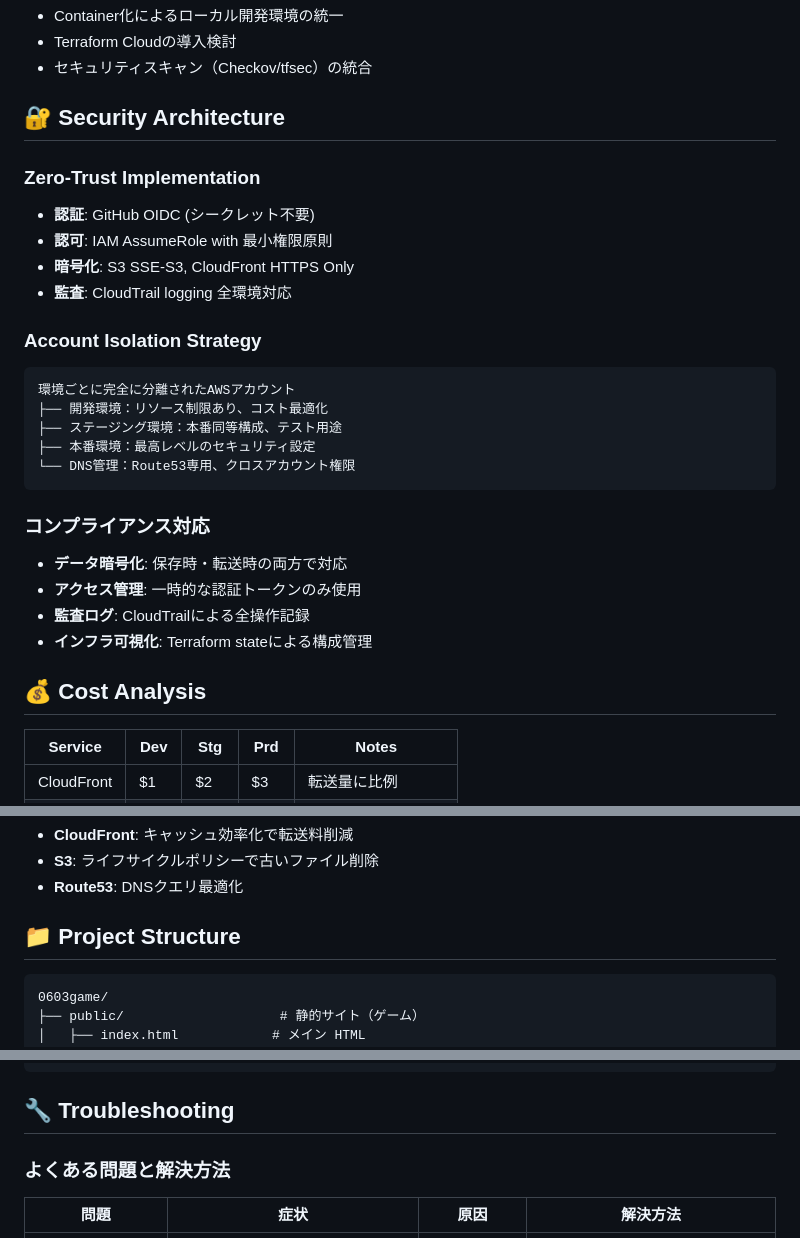
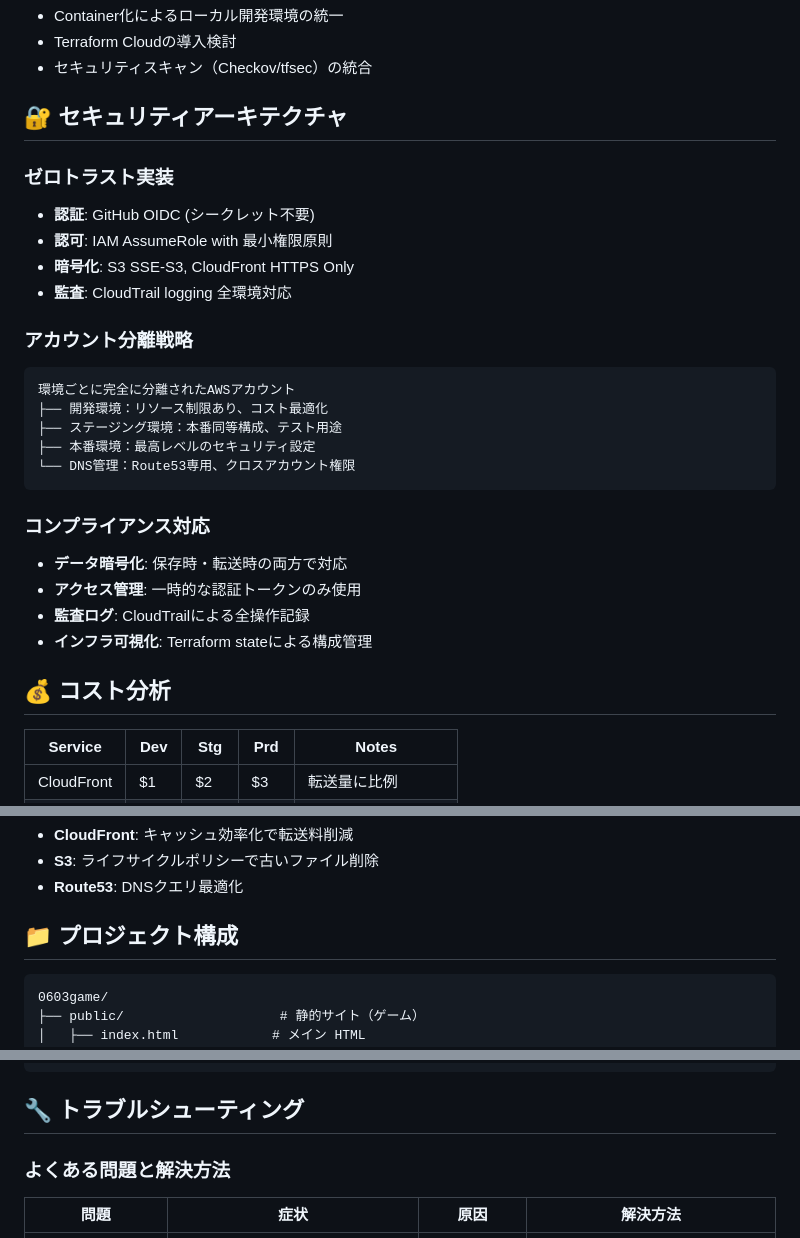
Before and after one commit to YusukeTano/0603game-tano-public, a Markdown page: README.md, 3 parts joined by grey strips. Drawn GitHub-style.

````diff
--- a/README.md
+++ b/README.md
@@ -147,15 +147,15 @@ terraform apply
 - Terraform Cloudの導入検討
 - セキュリティスキャン（Checkov/tfsec）の統合
 
-## 🔐 Security Architecture
+## 🔐 セキュリティアーキテクチャ
 
-### Zero-Trust Implementation
+### ゼロトラスト実装
 - **認証**: GitHub OIDC (シークレット不要)
 - **認可**: IAM AssumeRole with 最小権限原則
 - **暗号化**: S3 SSE-S3, CloudFront HTTPS Only
 - **監査**: CloudTrail logging 全環境対応
 
-### Account Isolation Strategy
+### アカウント分離戦略
 ```
 環境ごとに完全に分離されたAWSアカウント
 ├── 開発環境：リソース制限あり、コスト最適化
@@ -170,7 +170,7 @@ terraform apply
 - **監査ログ**: CloudTrailによる全操作記録
 - **インフラ可視化**: Terraform stateによる構成管理
 
-## 💰 Cost Analysis
+## 💰 コスト分析
 
 | Service | Dev | Stg | Prd | Notes |
 |---------|-----|-----|-----|-------|
@@ -184,7 +184,7 @@ terraform apply
 - **S3**: ライフサイクルポリシーで古いファイル削除
 - **Route53**: DNSクエリ最適化
 
-## 📁 Project Structure
+## 📁 プロジェクト構成
 
 ```
 0603game/
@@ -207,7 +207,7 @@ terraform apply
 └── CLAUDE.md               # 開発ガイドライン
 ```
 
-## 🔧 Troubleshooting
+## 🔧 トラブルシューティング
 
 ### よくある問題と解決方法
 
````
Also changed, not shown: other parts of README.md (+32 -32 lines).
